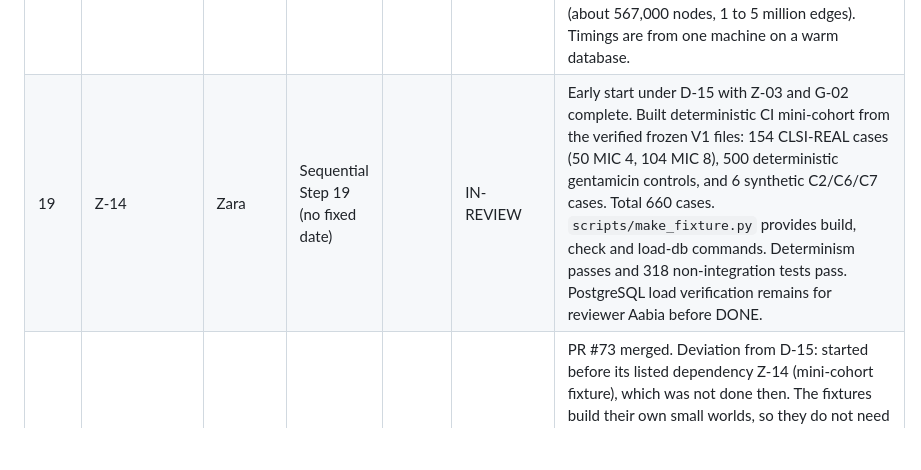
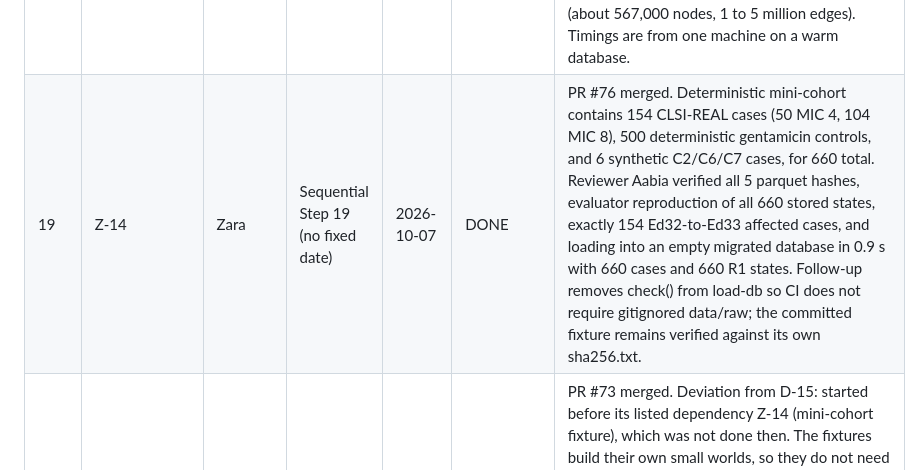
Before and after one commit to ZaraHEREhehe/amrtrace-studio, a Markdown page: docs/milestones.md, the part around the change. GitHub-like rendering; blank space fills up the shorter version.

Commit message:
Z-14: record fixture verification

```diff
--- a/docs/milestones.md
+++ b/docs/milestones.md
@@ -19,7 +19,7 @@ Update after every step. Be honest about delays and give a recovery plan.
 | 15 | I-04 | Insharah | Sequential Step 15 (no fixed date) | | DONE | Early start under D-15 (A-02 and I-02 merged); R1 loaded from the verified frozen file; hashes computed from the frozen rows; unblocks the R1 run of A-03. |
 | 16 | A-03 | Aabia | Sequential Step 16 (no fixed date) | 2026-10-07 | DONE | PR #64 and PR #69. R1 run done (feat/A-03-r1-run): 41,858 cases re-evaluated and equal to the ledger; 1,196,148 dependency rows and 344,526 applicability rows stored, matching ADR-003 section 5 line for line; a second run writes nothing. Earlier notes follow. PR #64 merged (code and tests); the R1 run is still to do. Early start under D-15: its listed dependencies (A-02, I-02) are merged and the work stays in src/amrtrace/deps/, src/amrtrace/ingest/ and tests/. Materializer and tests are done. Not finished: the done-when says stored for R1, and that run needs the case table (Z-03) and the R1 release (I-04), which the issue does not list as dependencies. Recovery plan: run it for R1 once both are merged, then close the issue. Keeps the tables insert-only; idempotent by skipping finished cases. |
 | 17 | A-04 | Aabia | Sequential Step 17 (no fixed date) | 2026-10-07 | DONE | PR #70. On track: its dependency A-03 is done. scripts/graph_metrics.py measured the R1 graph: 207,651 nodes (41,858 cases plus 165,793 nodes depended on), 1,196,148 edges, 344,526 applicability rows; dependency 349.5 MB and applicability 73.8 MB with indexes. Lookups: about 0.5 ms for a typical node, 16 ms for the busiest mapping rule, 104 to 128 ms for a version node that returns every case; all use an index. These replace the proposal estimates (about 567,000 nodes, 1 to 5 million edges). Timings are from one machine on a warm database. |
-| 19 | Z-14 | Zara | Sequential Step 19 (no fixed date) | | IN-REVIEW | Early start under D-15 with Z-03 and G-02 complete. Built deterministic CI mini-cohort from the verified frozen V1 files: 154 CLSI-REAL cases (50 MIC 4, 104 MIC 8), 500 deterministic gentamicin controls, and 6 synthetic C2/C6/C7 cases. Total 660 cases. `scripts/make_fixture.py` provides build, check and load-db commands. Determinism passes and 318 non-integration tests pass. PostgreSQL load verification remains for reviewer Aabia before DONE. |
+| 19 | Z-14 | Zara | Sequential Step 19 (no fixed date) | 2026-10-07 | DONE | PR #76 merged. Deterministic mini-cohort contains 154 CLSI-REAL cases (50 MIC 4, 104 MIC 8), 500 deterministic gentamicin controls, and 6 synthetic C2/C6/C7 cases, for 660 total. Reviewer Aabia verified all 5 parquet hashes, evaluator reproduction of all 660 stored states, exactly 154 Ed32-to-Ed33 affected cases, and loading into an empty migrated database in 0.9 s with 660 cases and 660 R1 states. Follow-up removes check() from load-db so CI does not require gitignored data/raw; the committed fixture remains verified against its own sha256.txt. |
 | 21 | I-07 | Insharah | Sequential Step 21 (no fixed date) | 2026-10-07 | DONE | PR #73 merged. Deviation from D-15: started before its listed dependency Z-14 (mini-cohort fixture), which was not done then. The fixtures build their own small worlds, so they do not need it. The fixtures were committed before the selector was run against them, and the author is not the selector author. The author had read the A-05 selector before writing; no expected set was changed to fit it. CLSI-REAL's cases come from the raw AST evidence files, not from the graph. The missing interpretation-mode baseline release is now covered by A-03b and I-04b. |
 | 22 | A-05 | Aabia | Sequential Step 22 (no fixed date) | | IN-PROGRESS | PR #67 merged (code and tests); the oracle check is still to do. Early start: its dependency A-03 is merged as code, and the work stays in src/amrtrace/deps/ and tests/. Selector and tests are done. Not finished: the done-when is oracle recall 100% for CLSI-REAL, C2 and C6, which needs the oracle fixtures (I-07, not started) and R1. Recovery plan: run against the fixtures once both exist, then close the issue. Departure from the plan: no recursive query, because the dependency table stores case-to-node edges only and one indexed lookup already reaches every dependent case; raised in the PR for the team to confirm. |
 | 24 | A-07 | Aabia | Sequential Step 24 (no fixed date) | 2026-10-07 | DONE | PR #72. Early start: taken ahead of A-06 because it can be closed in full, while A-05 and A-06 wait for the oracle fixtures (I-07). EXPLAIN plans on R1 show every selector lookup uses an index. Cold lookups on busy nodes are slow because the 271 MB table exceeds the default shared_buffers: a deployment setting for Z-02 and Z-12. Decision: no new index now; the release is filtered after the index, which costs nothing with one release. Follow-up: measure again after I-09 adds releases. Not measured here: per-scenario precision and reprocessing ratio, which need I-07 and I-10. |
```
Also changed, not shown: PROJECT_PLAN.md (+1 -1 lines).
